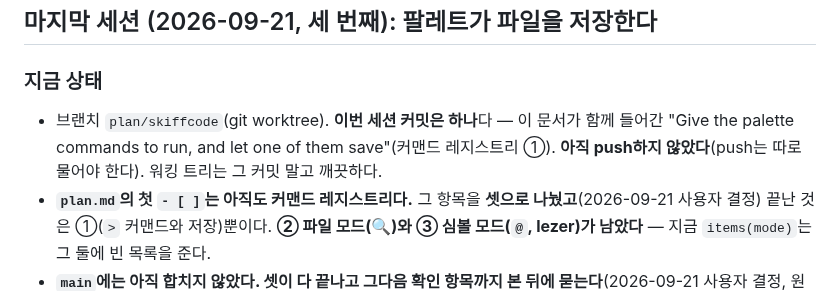
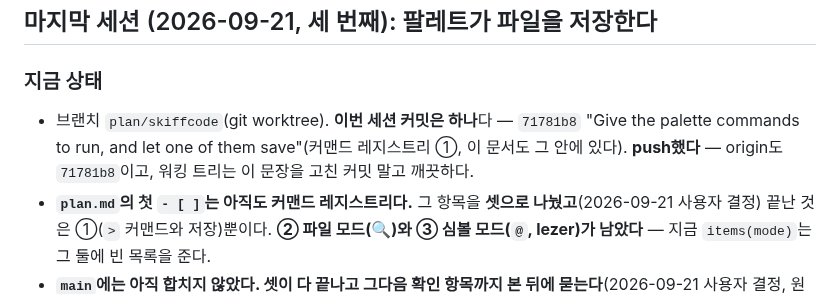
Before and after one commit to bynaki/skiff, a Markdown page: HANDOFF.md, the part around the change. GitHub-like rendering.

Commit message:
Say in the hand-off that the branch is pushed
Co-Authored-By: Claude Opus 5 <noreply@anthropic.com>
Claude-Session: https://claude.ai/code/session_0137KDdzCwJqY7ytHd46tocm

```diff
--- a/HANDOFF.md
+++ b/HANDOFF.md
@@ -13,9 +13,9 @@
 ## 마지막 세션 (2026-09-21, 세 번째): 팔레트가 파일을 저장한다
 
 ### 지금 상태
-- 브랜치 `plan/skiffcode`(git worktree). **이번 세션 커밋은 하나**다 — 이 문서가 함께 들어간
-  "Give the palette commands to run, and let one of them save"(커맨드 레지스트리 ①). **아직 push하지
-  않았다**(push는 따로 물어야 한다). 워킹 트리는 그 커밋 말고 깨끗하다.
+- 브랜치 `plan/skiffcode`(git worktree). **이번 세션 커밋은 하나**다 — `71781b8`
+  "Give the palette commands to run, and let one of them save"(커맨드 레지스트리 ①, 이 문서도 그 안에 있다).
+  **push했다** — origin도 `71781b8`이고, 워킹 트리는 이 문장을 고친 커밋 말고 깨끗하다.
 - **`plan.md`의 첫 `- [ ]`는 아직도 커맨드 레지스트리다.** 그 항목을 **셋으로 나눴고**(2026-09-21 사용자
   결정) 끝난 것은 ①(`>` 커맨드와 저장)뿐이다. **② 파일 모드(🔍)와 ③ 심볼 모드(`@`, lezer)가 남았다** —
   지금 `items(mode)`는 그 둘에 빈 목록을 준다.
```
